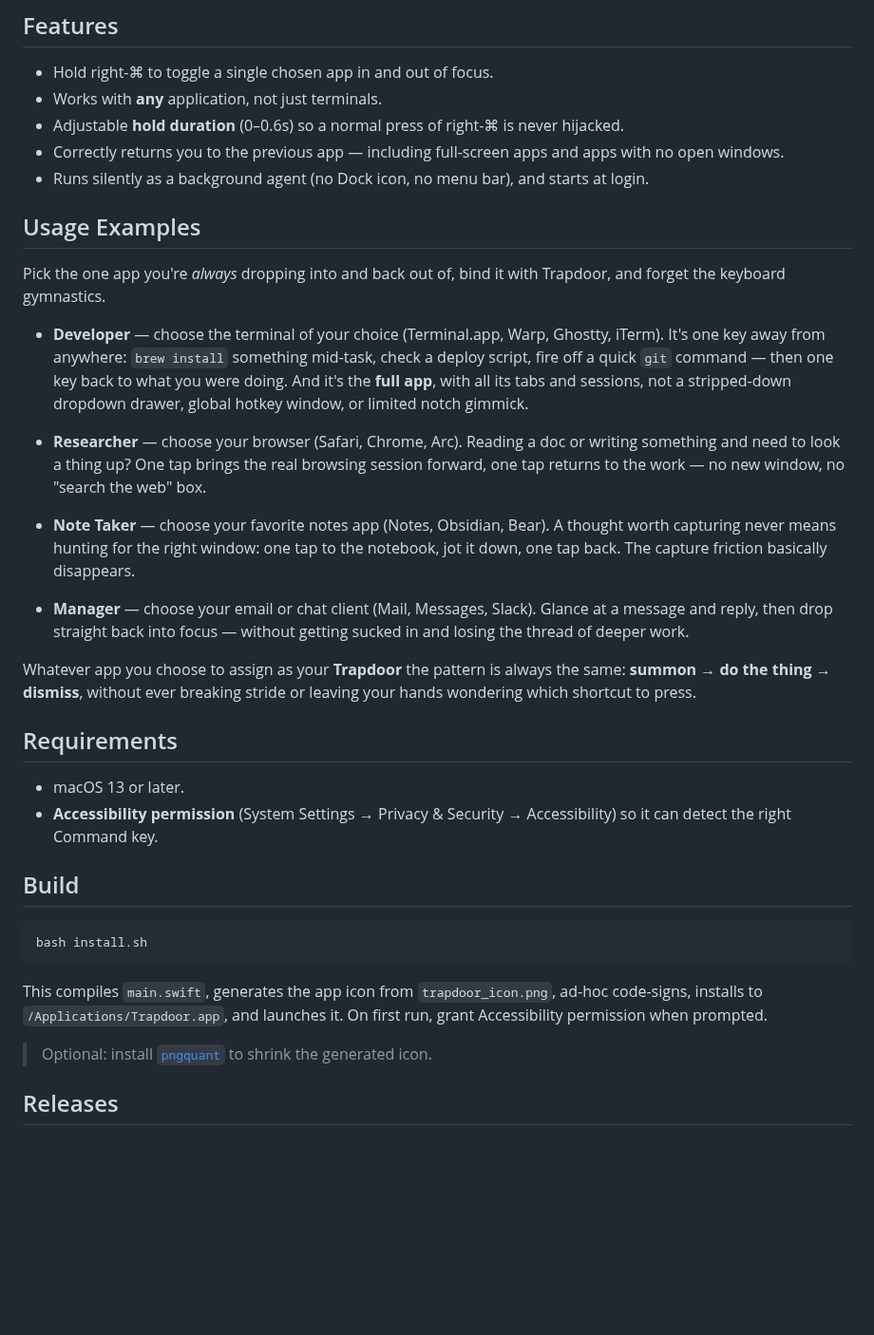
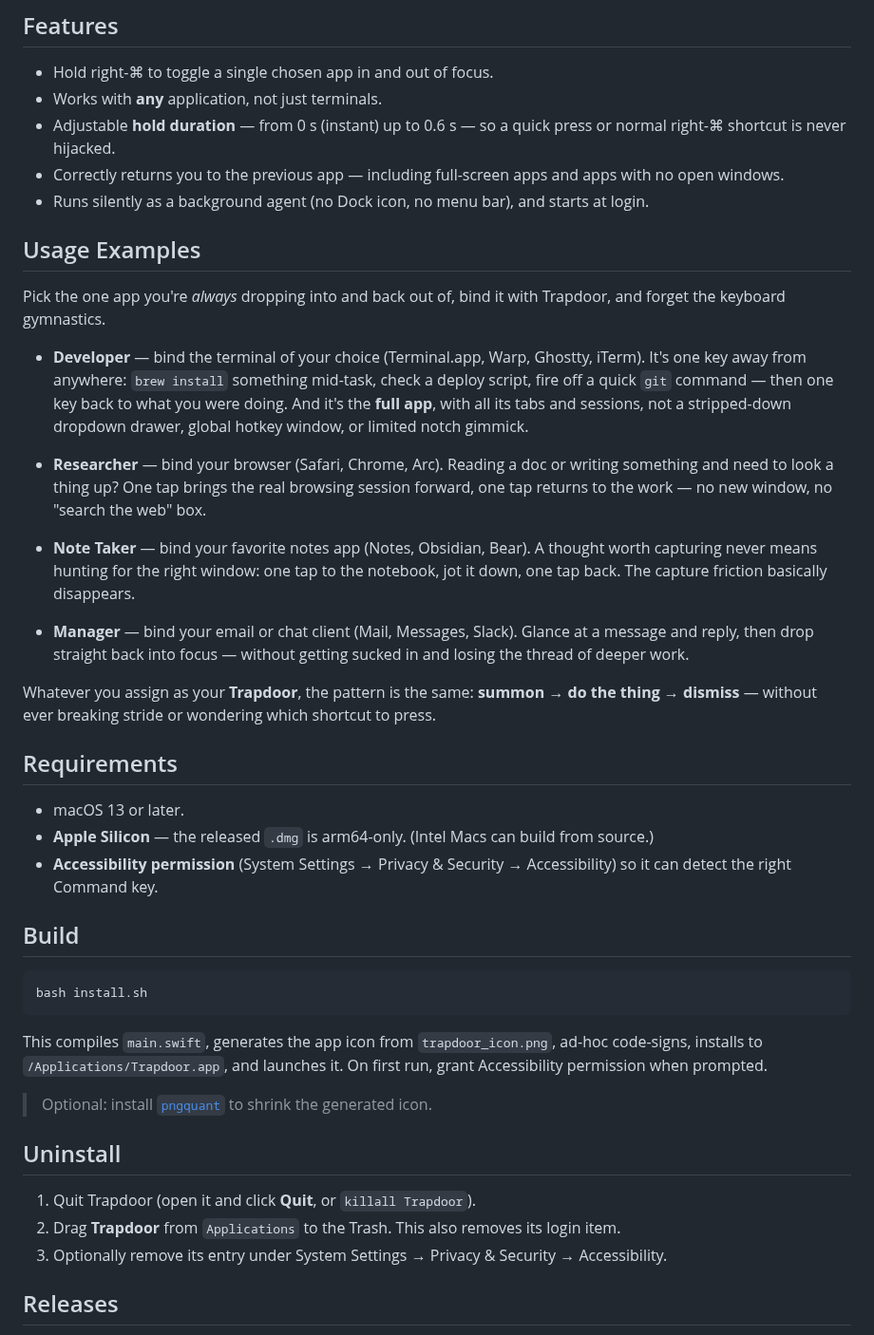
Before and after one commit to grokcodile/key54, a Markdown page: README.md, the part around one of its changes. Shown at 95% size. Drawn GitHub-style; blank space fills up the shorter version.

```diff
--- a/README.md
+++ b/README.md
@@ -24,7 +38,7 @@ It's easy, fast, tiny (2.4MB), uses almost zero system resources, and stays out
 
 - Hold right-⌘ to toggle a single chosen app in and out of focus.
 - Works with **any** application, not just terminals.
-- Adjustable **hold duration** (0–0.6s) so a normal press of right-⌘ is never hijacked.
+- Adjustable **hold duration** — from 0 s (instant) up to 0.6 s — so a quick press or normal right-⌘ shortcut is never hijacked.
 - Correctly returns you to the previous app — including full-screen apps and apps with no open windows.
 - Runs silently as a background agent (no Dock icon, no menu bar), and starts at login.
 
@@ -32,19 +46,20 @@ It's easy, fast, tiny (2.4MB), uses almost zero system resources, and stays out
 
 Pick the one app you're *always* dropping into and back out of, bind it with Trapdoor, and forget the keyboard gymnastics.
 
-- **Developer** — choose the terminal of your choice (Terminal.app, Warp, Ghostty, iTerm). It's one key away from anywhere: `brew install` something mid-task, check a deploy script, fire off a quick `git` command — then one key back to what you were doing. And it's the **full app**, with all its tabs and sessions, not a stripped-down dropdown drawer, global hotkey window, or limited notch gimmick.
+- **Developer** — bind the terminal of your choice (Terminal.app, Warp, Ghostty, iTerm). It's one key away from anywhere: `brew install` something mid-task, check a deploy script, fire off a quick `git` command — then one key back to what you were doing. And it's the **full app**, with all its tabs and sessions, not a stripped-down dropdown drawer, global hotkey window, or limited notch gimmick.
 
-- **Researcher** — choose your browser (Safari, Chrome, Arc). Reading a doc or writing something and need to look a thing up? One tap brings the real browsing session forward, one tap returns to the work — no new window, no "search the web" box.
+- **Researcher** — bind your browser (Safari, Chrome, Arc). Reading a doc or writing something and need to look a thing up? One tap brings the real browsing session forward, one tap returns to the work — no new window, no "search the web" box.
 
-- **Note Taker** — choose your favorite notes app (Notes, Obsidian, Bear). A thought worth capturing never means hunting for the right window: one tap to the notebook, jot it down, one tap back. The capture friction basically disappears.
+- **Note Taker** — bind your favorite notes app (Notes, Obsidian, Bear). A thought worth capturing never means hunting for the right window: one tap to the notebook, jot it down, one tap back. The capture friction basically disappears.
 
-- **Manager** — choose your email or chat client (Mail, Messages, Slack). Glance at a message and reply, then drop straight back into focus — without getting sucked in and losing the thread of deeper work.
+- **Manager** — bind your email or chat client (Mail, Messages, Slack). Glance at a message and reply, then drop straight back into focus — without getting sucked in and losing the thread of deeper work.
 
-Whatever app you choose to assign as your **Trapdoor** the pattern is always the same: **summon → do the thing → dismiss**, without ever breaking stride or leaving your hands wondering which shortcut to press.
+Whatever you assign as your **Trapdoor**, the pattern is the same: **summon → do the thing → dismiss** — without ever breaking stride or wondering which shortcut to press.
 
 ## Requirements
 
 - macOS 13 or later.
+- **Apple Silicon** — the released `.dmg` is arm64-only. (Intel Macs can build from source.)
 - **Accessibility permission** (System Settings → Privacy & Security → Accessibility) so it can detect the right Command key.
 
 ## Build
@@ -56,6 +71,12 @@ bash install.sh
 This compiles `main.swift`, generates the app icon from `trapdoor_icon.png`, ad-hoc code-signs, installs to `/Applications/Trapdoor.app`, and launches it. On first run, grant Accessibility permission when prompted.
 
 > Optional: install [`pngquant`](https://pngquant.org) to shrink the generated icon.
+
+## Uninstall
+
+1. Quit Trapdoor (open it and click **Quit**, or `killall Trapdoor`).
+2. Drag **Trapdoor** from `Applications` to the Trash. This also removes its login item.
+3. Optionally remove its entry under System Settings → Privacy & Security → Accessibility.
 
 ## Releases
 
```
Also changed, not shown: other parts of README.md (+18 -4 lines).
